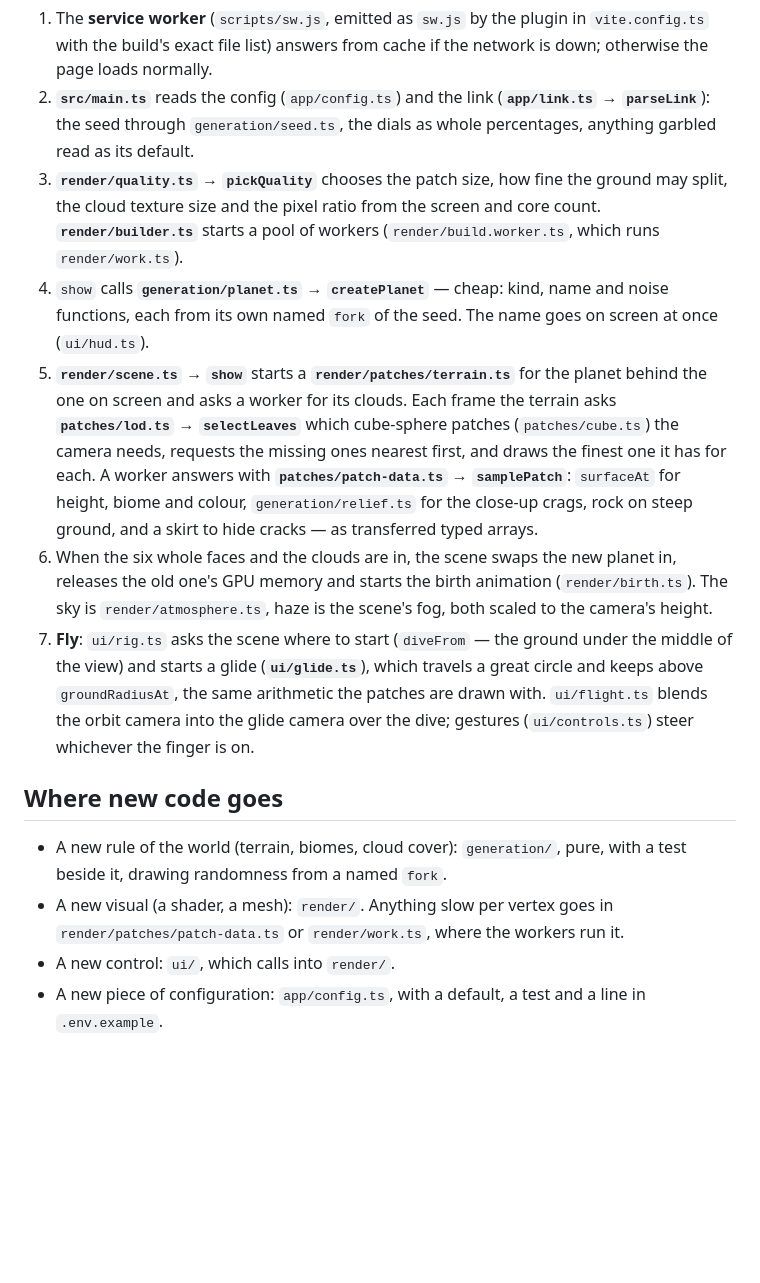
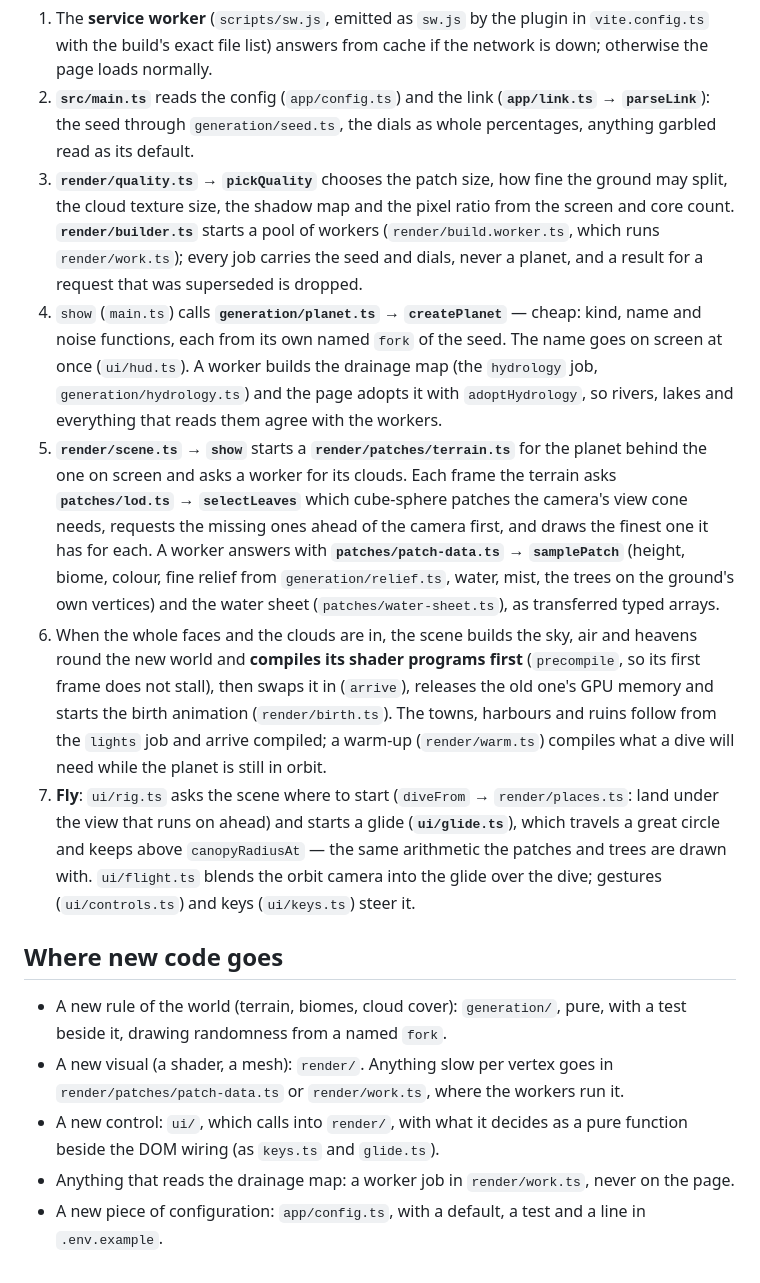
Before and after one commit to AndreiBautin/planet-generator, a Markdown page: docs/ARCHITECTURE.md, the part around one of its changes. Rendered like a GitHub page; blank space fills up the shorter version.

```diff
--- a/docs/ARCHITECTURE.md
+++ b/docs/ARCHITECTURE.md
@@ -57,31 +75,39 @@ and pressing Fly:
    (**`app/link.ts` → `parseLink`**): the seed through `generation/seed.ts`,
    the dials as whole percentages, anything garbled read as its default.
 3. **`render/quality.ts` → `pickQuality`** chooses the patch size, how fine
-   the ground may split, the cloud texture size and the pixel ratio from the
-   screen and core count. **`render/builder.ts`** starts a pool of workers
-   (`render/build.worker.ts`, which runs `render/work.ts`).
-4. `show` calls **`generation/planet.ts` → `createPlanet`** — cheap: kind,
-   name and noise functions, each from its own named `fork` of the seed. The
-   name goes on screen at once (`ui/hud.ts`).
+   the ground may split, the cloud texture size, the shadow map and the
+   pixel ratio from the screen and core count. **`render/builder.ts`**
+   starts a pool of workers (`render/build.worker.ts`, which runs
+   `render/work.ts`); every job carries the seed and dials, never a planet,
+   and a result for a request that was superseded is dropped.
+4. `show` (`main.ts`) calls **`generation/planet.ts` → `createPlanet`** —
+   cheap: kind, name and noise functions, each from its own named `fork` of
+   the seed. The name goes on screen at once (`ui/hud.ts`). A worker builds
+   the drainage map (the `hydrology` job, `generation/hydrology.ts`) and the
+   page adopts it with `adoptHydrology`, so rivers, lakes and everything
+   that reads them agree with the workers.
 5. **`render/scene.ts` → `show`** starts a **`render/patches/terrain.ts`**
    for the planet behind the one on screen and asks a worker for its clouds.
    Each frame the terrain asks **`patches/lod.ts` → `selectLeaves`** which
-   cube-sphere patches (`patches/cube.ts`) the camera needs, requests the
-   missing ones nearest first, and draws the finest one it has for each.
-   A worker answers with **`patches/patch-data.ts` → `samplePatch`**:
-   `surfaceAt` for height, biome and colour, `generation/relief.ts` for the
-   close-up crags, rock on steep ground, and a skirt to hide cracks — as
-   transferred typed arrays.
-6. When the six whole faces and the clouds are in, the scene swaps the new
-   planet in, releases the old one's GPU memory and starts the birth
-   animation (`render/birth.ts`). The sky is `render/atmosphere.ts`, haze
-   is the scene's fog, both scaled to the camera's height.
-7. **Fly**: `ui/rig.ts` asks the scene where to start (`diveFrom` — the
-   ground under the middle of the view) and starts a glide
-   (**`ui/glide.ts`**), which travels a great circle and keeps above
-   `groundRadiusAt`, the same arithmetic the patches are drawn with.
-   `ui/flight.ts` blends the orbit camera into the glide camera over the
-   dive; gestures (`ui/controls.ts`) steer whichever the finger is on.
+   cube-sphere patches the camera's view cone needs, requests the missing
+   ones ahead of the camera first, and draws the finest one it has for
+   each. A worker answers with **`patches/patch-data.ts` → `samplePatch`**
+   (height, biome, colour, fine relief from `generation/relief.ts`, water,
+   mist, the trees on the ground's own vertices) and the water sheet
+   (`patches/water-sheet.ts`), as transferred typed arrays.
+6. When the whole faces and the clouds are in, the scene builds the sky,
+   air and heavens round the new world and **compiles its shader programs
+   first** (`precompile`, so its first frame does not stall), then swaps it
+   in (`arrive`), releases the old one's GPU memory and starts the birth
+   animation (`render/birth.ts`). The towns, harbours and ruins follow from
+   the `lights` job and arrive compiled; a warm-up (`render/warm.ts`)
+   compiles what a dive will need while the planet is still in orbit.
+7. **Fly**: `ui/rig.ts` asks the scene where to start (`diveFrom` →
+   `render/places.ts`: land under the view that runs on ahead) and starts a
+   glide (**`ui/glide.ts`**), which travels a great circle and keeps above
+   `canopyRadiusAt` — the same arithmetic the patches and trees are drawn
+   with. `ui/flight.ts` blends the orbit camera into the glide over the
+   dive; gestures (`ui/controls.ts`) and keys (`ui/keys.ts`) steer it.
 
 ## Where new code goes
 
@@ -90,6 +116,9 @@ and pressing Fly:
 - A new visual (a shader, a mesh): `render/`. Anything slow per vertex
   goes in `render/patches/patch-data.ts` or `render/work.ts`, where the
   workers run it.
-- A new control: `ui/`, which calls into `render/`.
+- A new control: `ui/`, which calls into `render/`, with what it decides
+  as a pure function beside the DOM wiring (as `keys.ts` and `glide.ts`).
+- Anything that reads the drainage map: a worker job in `render/work.ts`,
+  never on the page.
 - A new piece of configuration: `app/config.ts`, with a default, a test and
   a line in `.env.example`.
```
Also changed, not shown: other parts of docs/ARCHITECTURE.md (+33 -15 lines), docs/TESTING.md (+24 -4 lines).
